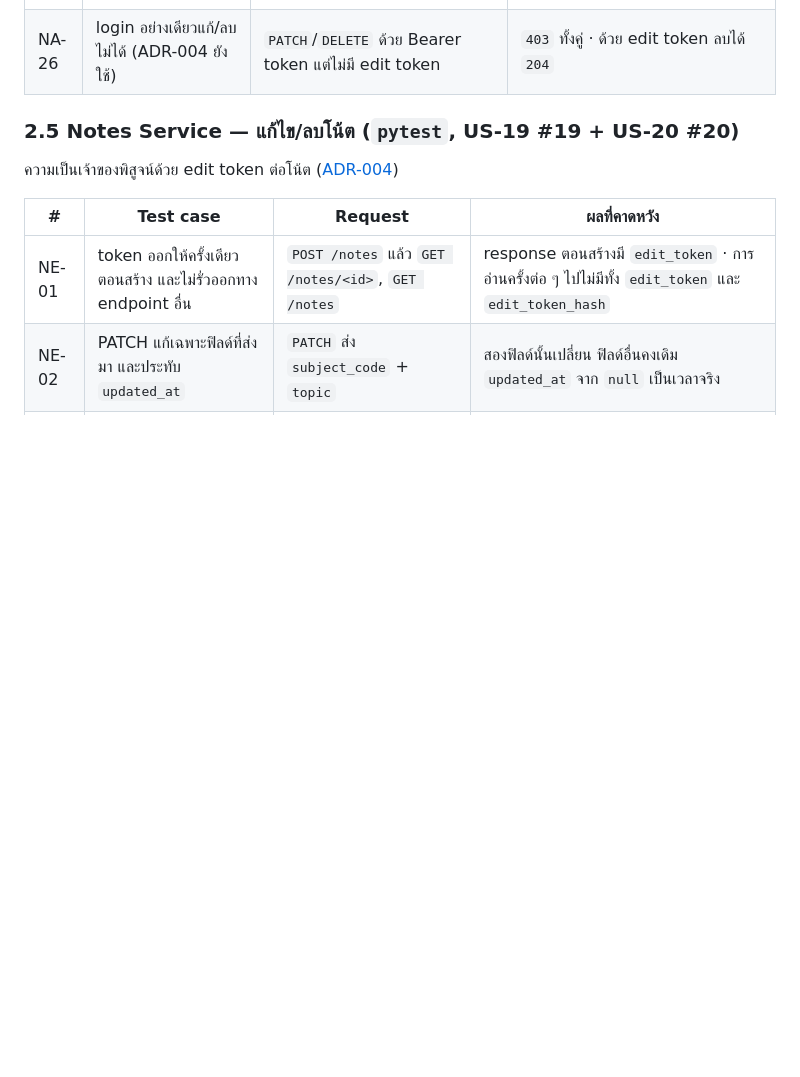
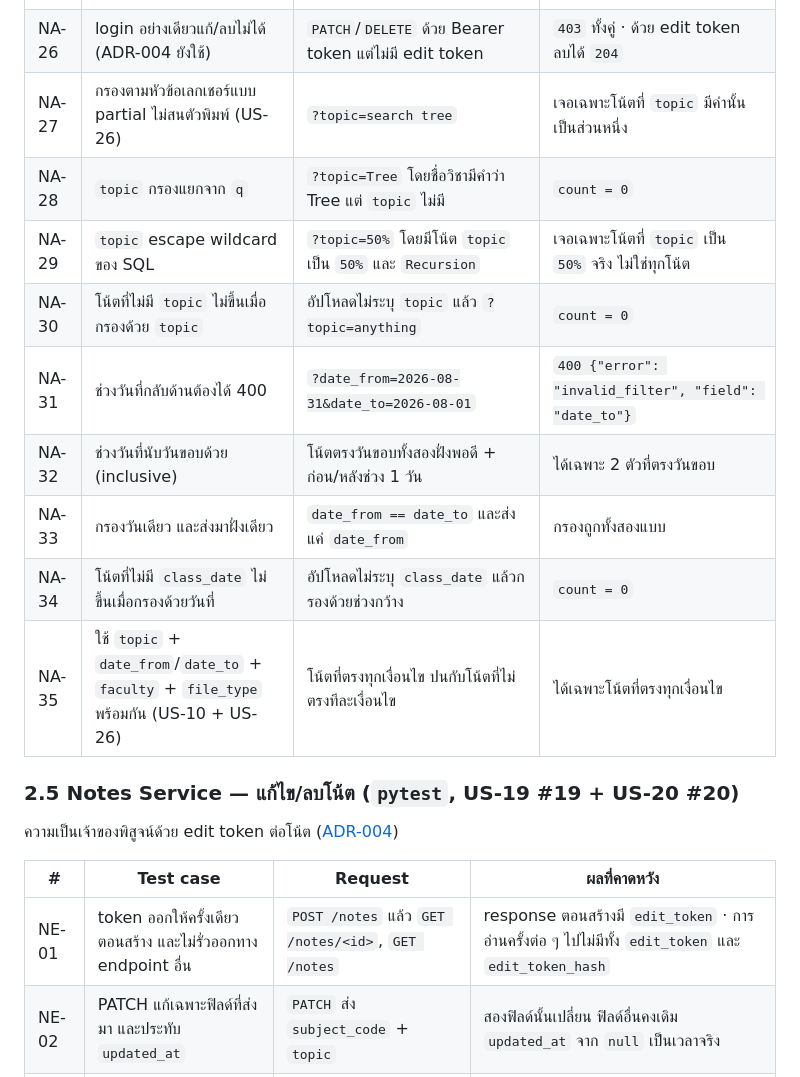
Before and after one commit to Software-Engineering-Concepts-2026/se-sec2-team-05, a Markdown page: docs/testing/readme.md, the part around the change. GitHub-like rendering; blank space fills up the shorter version.

Commit message:
docs(notes): document topic filter and date range rules (US-26)

```diff
--- a/docs/testing/readme.md
+++ b/docs/testing/readme.md
@@ -92,6 +92,15 @@ Stats Service ที่คืน mock data กับ prototype ฝั่ง fron
 | NA-24 | auth-service ล่ม | identity โยน `IdentityUnavailable` | `503` `{"error": "auth_unavailable"}` · storage ว่าง |
 | NA-25 | endpoint อ่านอย่างเดียวยังเปิด (รวม `/preview`, US-11) | `GET /notes`, `/notes/<id>`, `/download`, `/preview` โดยไม่ login | `200` ทั้งหมด ยกเว้น `/preview` ที่ไม่ใช่ `401` (ไฟล์ default ของเทสต์เป็น PDF ปลอม จึงได้ `422` แทน) และไม่มีการเรียก auth-service เพิ่ม |
 | NA-26 | login อย่างเดียวแก้/ลบไม่ได้ (ADR-004 ยังใช้) | `PATCH`/`DELETE` ด้วย Bearer token แต่ไม่มี edit token | `403` ทั้งคู่ · ด้วย edit token ลบได้ `204` |
+| NA-27 | กรองตามหัวข้อเลกเชอร์แบบ partial ไม่สนตัวพิมพ์ (US-26) | `?topic=search tree` | เจอเฉพาะโน้ตที่ `topic` มีคำนั้นเป็นส่วนหนึ่ง |
+| NA-28 | `topic` กรองแยกจาก `q` | `?topic=Tree` โดยชื่อวิชามีคำว่า Tree แต่ `topic` ไม่มี | `count = 0` |
+| NA-29 | `topic` escape wildcard ของ SQL | `?topic=50%` โดยมีโน้ต `topic` เป็น `50%` และ `Recursion` | เจอเฉพาะโน้ตที่ `topic` เป็น `50%` จริง ไม่ใช่ทุกโน้ต |
+| NA-30 | โน้ตที่ไม่มี `topic` ไม่ขึ้นเมื่อกรองด้วย `topic` | อัปโหลดไม่ระบุ `topic` แล้ว `?topic=anything` | `count = 0` |
+| NA-31 | ช่วงวันที่กลับด้านต้องได้ 400 | `?date_from=2026-08-31&date_to=2026-08-01` | `400 {"error": "invalid_filter", "field": "date_to"}` |
+| NA-32 | ช่วงวันที่นับวันขอบด้วย (inclusive) | โน้ตตรงวันขอบทั้งสองฝั่งพอดี + ก่อน/หลังช่วง 1 วัน | ได้เฉพาะ 2 ตัวที่ตรงวันขอบ |
+| NA-33 | กรองวันเดียว และส่งมาฝั่งเดียว | `date_from == date_to` และส่งแค่ `date_from` | กรองถูกทั้งสองแบบ |
+| NA-34 | โน้ตที่ไม่มี `class_date` ไม่ขึ้นเมื่อกรองด้วยวันที่ | อัปโหลดไม่ระบุ `class_date` แล้วกรองด้วยช่วงกว้าง | `count = 0` |
+| NA-35 | ใช้ `topic` + `date_from`/`date_to` + `faculty` + `file_type` พร้อมกัน (US-10 + US-26) | โน้ตที่ตรงทุกเงื่อนไข ปนกับโน้ตที่ไม่ตรงทีละเงื่อนไข | ได้เฉพาะโน้ตที่ตรงทุกเงื่อนไข |
 
 ### 2.5 Notes Service — แก้ไข/ลบโน้ต (`pytest`, US-19 #19 + US-20 #20)
 
```
Also changed, not shown: services/notes-service/README.md (+12 -1 lines).
